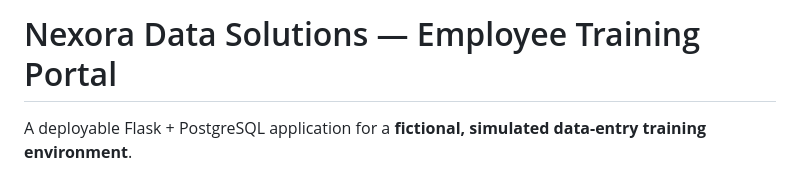
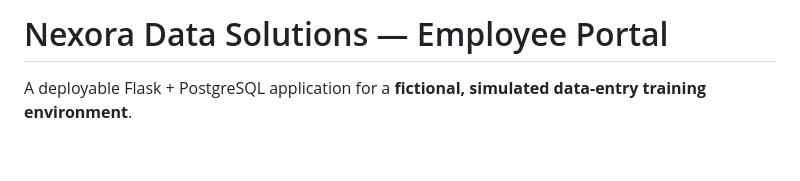
Before and after one commit to ankitsingh9939663322-bot/Employee--data-entry-portals, a Markdown page: README.md, the part around the change. GitHub-like rendering; blank space fills up the shorter version.

```diff
--- a/README.md
+++ b/README.md
@@ -1,4 +1,4 @@
-# Nexora Data Solutions — Employee Training Portal
+# Nexora Data Solutions — Employee Portal
 
 A deployable Flask + PostgreSQL application for a **fictional, simulated data-entry
 training environment**.
```
